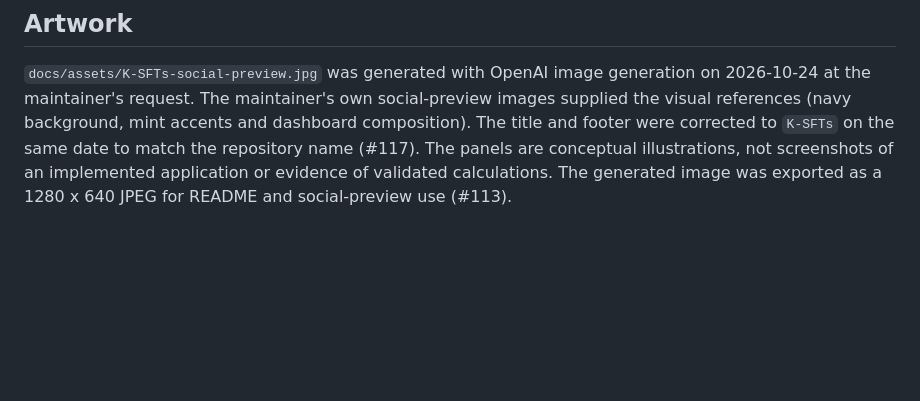
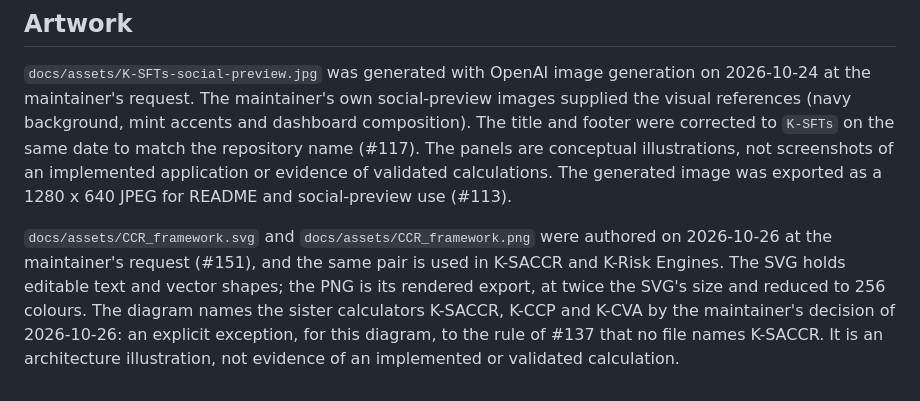
Before and after one commit to danielep71/K-SFTs, a Markdown page: NOTICE.md, the part around the change. GitHub-like rendering; blank space fills up the shorter version.

```diff
--- a/NOTICE.md
+++ b/NOTICE.md
@@ -72,3 +72,13 @@ on the same date to match the repository name (#117). The panels are conceptual
 not screenshots of an implemented application or evidence of validated calculations.
 The generated image was exported as a 1280 x 640 JPEG for README and
 social-preview use (#113).
+
+`docs/assets/CCR_framework.svg` and `docs/assets/CCR_framework.png` were
+authored on 2026-10-26 at the maintainer's request (#151), and the same
+pair is used in K-SACCR and K-Risk Engines. The SVG holds editable text and
+vector shapes; the PNG is its rendered export, at twice the SVG's size and
+reduced to 256 colours. The diagram names the sister calculators K-SACCR,
+K-CCP and K-CVA by the maintainer's decision of 2026-10-26: an explicit
+exception, for this diagram, to the rule of #137 that no file names
+K-SACCR. It is an architecture illustration, not evidence of an implemented
+or validated calculation.
```
Also changed, not shown: CHANGELOG.md (+4 -0 lines), README.md (+22 -0 lines), docs/assets/CCR_framework.png (added), 1 other file.
